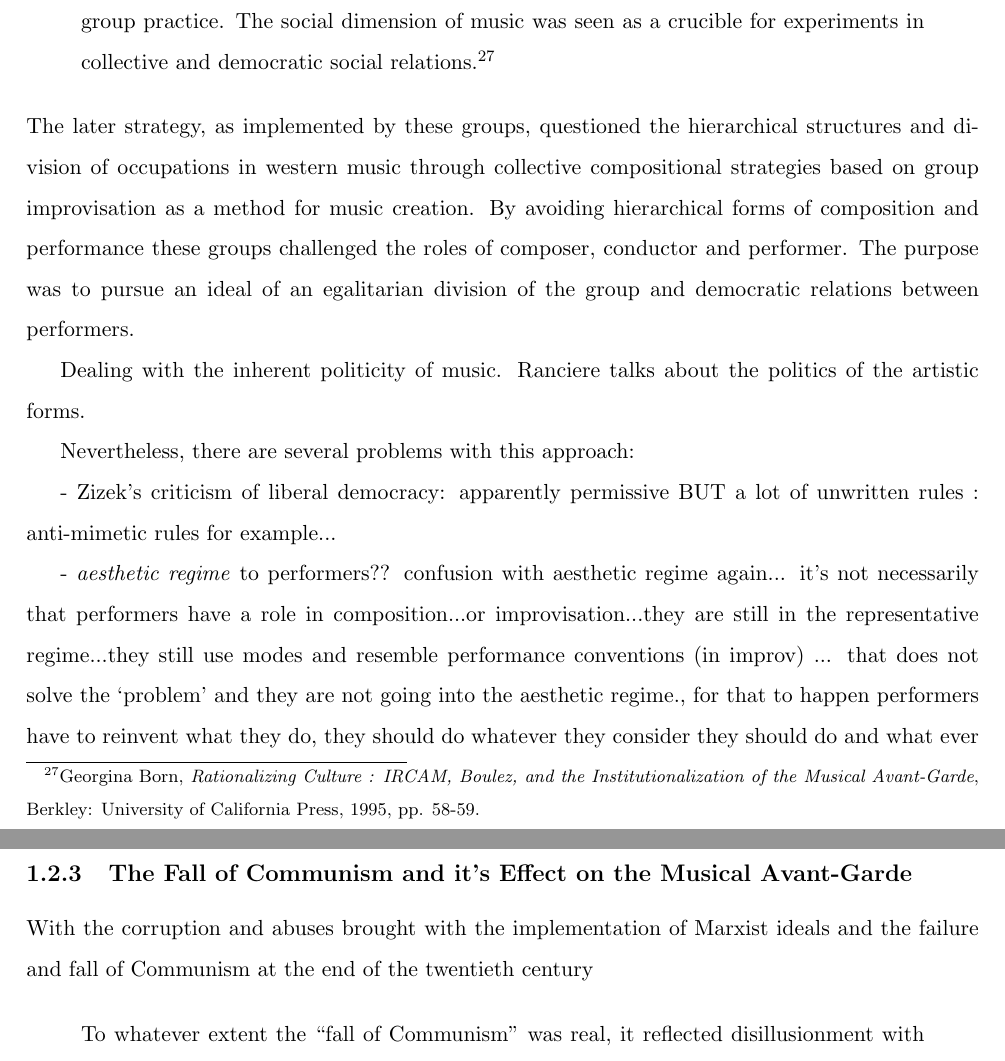
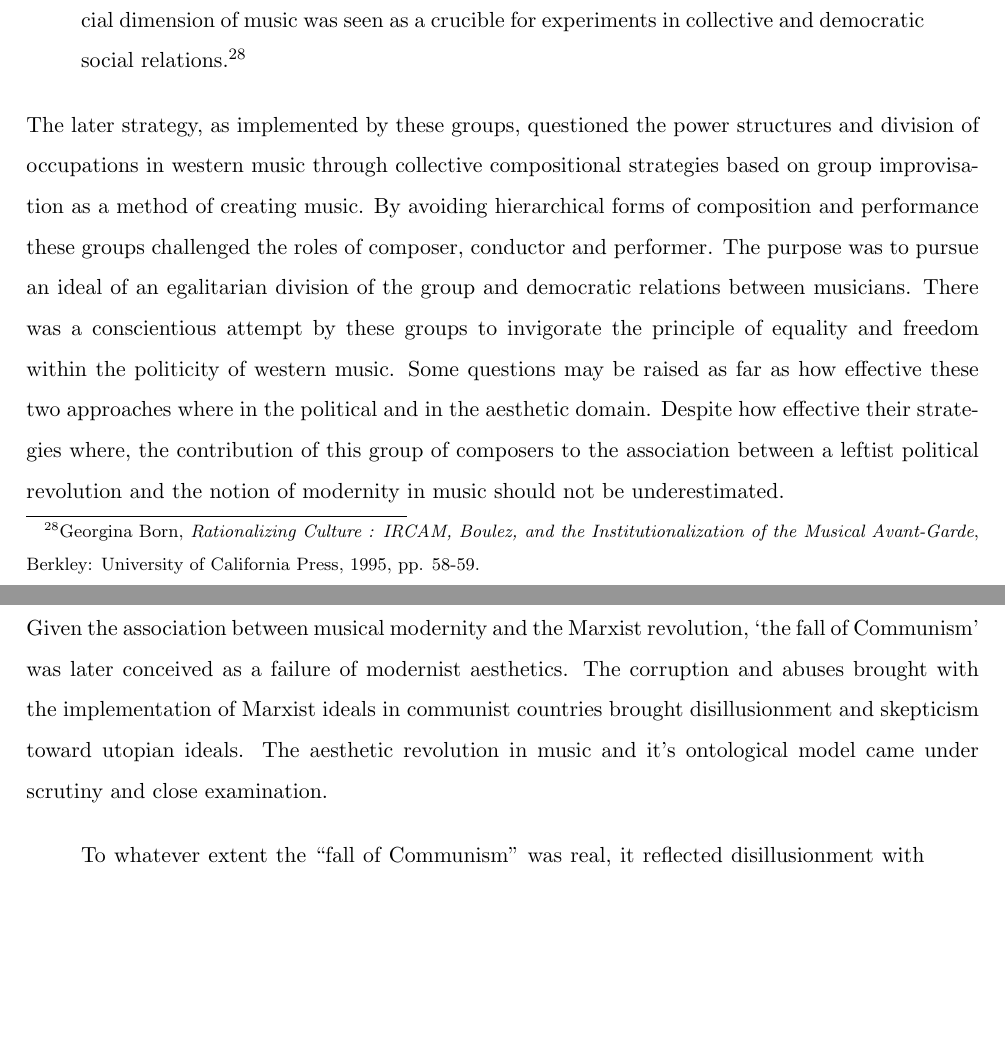
Before and after one commit to freuben/PhD, a LaTeX thesis (Thesis.tex, which reads Chapter2/Chapter2.tex): two parts of pages 13 and 14 of 14, joined at a grey line, cut so that both start at the same text, the shorter picture padded with empty space. Compiled offline with pdfLaTeX.

Commit message:
falling comunism

```diff
--- a/Chapter2/Chapter2.tex
+++ b/Chapter2/Chapter2.tex
@@ -110,22 +110,20 @@ Other composers that followed a leftist political affiliation but used strategie
 
 \begin{quote}
-Beginning in the later 1960s, inspired in part by Marxist-Leninism or Maoism, there emerged out of this a set of experimental composers, including Wolff, Cardew, Frederic Rzewski, and their followers, who were more frankly politicized than those in the postserialist camp. In some cases they attempted to produce political effects through the use of or by reference to, revolutionary popular musical material or lyrics. Another strategy, developed by some of the same composers but more widely influential, extended the critiques of the musical division of labor. Composers such as Cardew, Wolf, and groups such as the Italian-American MEV \emph{(Musica Eletronica Viva)}, the British Scratch Orchestra, and AMM, emphasized changes in the social relations of music production and performance in their attempt at a new interactive, collective, and nonhierarchical group practice. The social dimension of music was seen as a crucible for experiments in collective and democratic social relations.\footnote{Georgina Born, \emph{Rationalizing Culture : IRCAM, Boulez, and the Institutionalization of the Musical Avant-Garde}, Berkley: University of California Press, 1995, pp. 58-59.}
+Beginning in the later 1960s, inspired in part by Marxist-Leninism or Maoism, there emerged out of this a set of experimental composers, including Wolff, Cardew, \mbox{Frederic} Rzewski, and their followers, who were more frankly politicized than those in the \mbox{postserialist} camp. In some cases they attempted to produce political effects through the use of or by reference to, revolutionary popular musical material or lyrics. Another strategy, developed \hyphenation{de-ve-loped} by some of the same composers but more widely influential, extended the critiques of the musical division of labor. Composers such as Cardew, Wolf, and groups such as the Italian-American MEV \emph{(Musica Eletronica Viva)}, the British Scratch Orchestra, and AMM, emphasized changes in the social relations of music production and performance in their attempt at a new interactive, collective, and nonhierarchical group practice. The social dimension of music was seen as a crucible for experiments in collective and democratic social relations.\footnote{Georgina Born, \emph{Rationalizing Culture : IRCAM, Boulez, and the Institutionalization of the Musical Avant-Garde}, Berkley: University of California Press, 1995, pp. 58-59.}
 \end{quote}
-The later strategy, as implemented by these groups, questioned the hierarchical structures and division of occupations in western music through collective compositional strategies based on group improvisation as a method for music creation. By avoiding hierarchical forms of composition and performance these groups challenged the roles of composer, conductor and performer. The purpose was to pursue an ideal of an egalitarian division of the group and democratic relations between performers.
+The later strategy, as implemented by these groups, questioned the power structures and division of occupations in western music through collective compositional strategies based on group improvisation as a method of creating music. By avoiding hierarchical forms of composition and performance these groups challenged the roles of composer, conductor and performer. The purpose was to pursue an ideal of an egalitarian division of the group and democratic relations between musicians. There was a conscientious attempt by these groups to invigorate the principle of equality and freedom within the politicity of western music. Some questions may be raised as far as how effective these two approaches where in the political and in the aesthetic domain. Despite how effective their strategies where, the contribution of this group of composers to the association between a leftist political revolution and the notion of modernity in music should not be underestimated.
 
-Dealing with the inherent politicity of music. Ranciere talks about the politics of the artistic forms.
+%On Free Improvisation:
+%Nevertheless, the way by which this type of group improvisation is implemented rises some questions that are characteristic of liberal democratic models. Firstly, the idea that anyone in the group can improvise and play `freely' giving the appearance of a permissive mode of performance is simply highly questionable. Even though in theory every performer could play whatever they want, in practice there are many unwritten rules regarding the aesthetic values of each group. For example, anti-mimetic principles dominate these free-improvisational settings, so much so that sometimes it is frowned upon by the rest of the group if any players play a recognizable tune or musical quotation. These and many other unwritten rules take place in these performances and the danger is that within apparent freedom, these improvisers might actually have many prohibitions that are imposed by themselves and the other members. The idea that these improvisations are `free' and permissive is just plainly naive.
+%Another problem of this form of performance is that it presupposes that each player has an equal voice in the ensemble and that no structures of power will emerge within the group dynamic. The fallacy of this stance is to think that a collective form of organization will be egalitarian just by giving it's constituents an equal voice. The weaker voices of the repressed within a group---even if they are given the opportunity to speak---might very possibly not be listened to. By this I mean... (in music)
+%Therefore, in order to have an egalitarian system, it is not enough for everyone in the ensemble to have an equal voice but there has to be some sort of empowerment of the weaker as well.
 
-Nevertheless, there are several problems with this approach:
-
-- Zizek's criticism of liberal democracy: apparently permissive BUT a lot of unwritten rules : anti-mimetic rules for example...
-
-- \emph{aesthetic regime} to performers?? confusion with aesthetic regime again... it's not necessarily that performers have a role in composition...or improvisation...they are still in the representative regime...they still use modes and resemble performance conventions (in improv) ... that does not solve the `problem' and they are not going into the aesthetic regime., for that to happen performers have to reinvent what they do, they should do whatever they consider they should do and what ever they think performers should do.
-
+%- \emph{aesthetic regime} to performers?? confusion with aesthetic regime again... it's not necessarily that performers have a role in composition...or improvisation...they are still in the representative regime...they still use modes and resemble performance conventions (in improv) ... that does not solve the `problem' and they are not going into the aesthetic regime., for that to happen performers have to reinvent what they do, they should do whatever they consider they should do and what ever they think performers should do.
 
 
 \subsection{The Fall of Communism and it's Effect on the Musical Avant-Garde}
 
-With the corruption and abuses brought with the implementation of Marxist ideals and the failure and fall of Communism at the end of the twentieth century
+Given the association between musical modernity and the Marxist revolution, `the fall of Communism' was later conceived as a failure of modernist aesthetics. The corruption and abuses brought with the implementation of Marxist ideals in communist countries brought disillusionment and skepticism toward utopian ideals. The aesthetic revolution in music and it's ontological model came under scrutiny and close examination.
 
 \begin{quote}
 To whatever extent the ``fall of Communism'' was real, it reflected disillusionment with utopian thinking. And living through that heady movement (a two-year moment lasting from the breaching of the Berlin Wall in 1989 on the dissolution of the Soviet Union in 1991) prompted further reflection on the relationship between utopian politics and other forms of utopian thinking, including two centuries' worth of thinking about music and other arts.\footnote{Richard Taruskin, `Against Utopia', in \emph{The Danger of Music}, Berkley: University of California Press, 2009, p. 6.}
```
Also changed, not shown: Thesis.pdf, Chapter2/Chapter2.tex (10 more changed lines), 2 other files.
